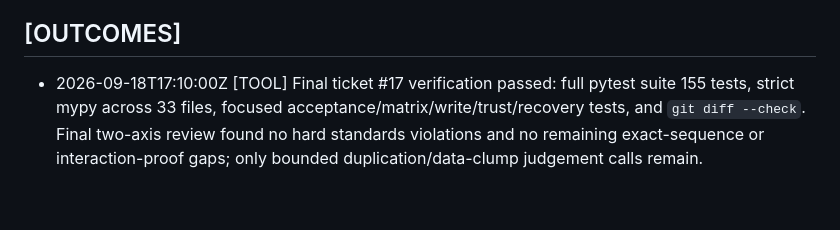
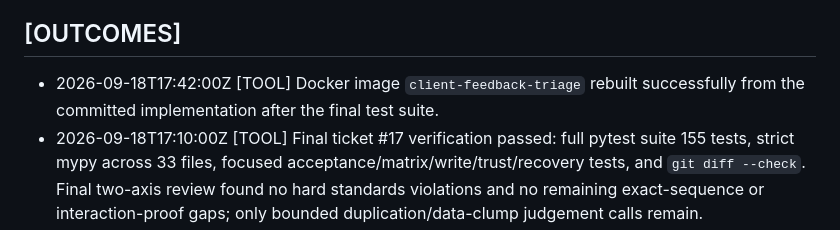
Before and after one commit to heykay-47/crework, a Markdown page: .agent/CONTINUITY.md, the part around the change. GitHub-like rendering; blank space fills up the shorter version.

Commit message:
Record acceptance verification

```diff
--- a/.agent/CONTINUITY.md
+++ b/.agent/CONTINUITY.md
@@ -67,6 +67,7 @@
 
 ## [OUTCOMES]
 
+- 2026-09-18T17:42:00Z [TOOL] Docker image `client-feedback-triage` rebuilt successfully from the committed implementation after the final test suite.
 - 2026-09-18T17:10:00Z [TOOL] Final ticket #17 verification passed: full pytest suite 155 tests, strict mypy across 33 files, focused acceptance/matrix/write/trust/recovery tests, and `git diff --check`. Final two-axis review found no hard standards violations and no remaining exact-sequence or interaction-proof gaps; only bounded duplication/data-clump judgement calls remain.
 - 2026-09-17T14:42:25Z [TOOL] Issue #12 implementation passes the final suite (51 tests), strict mypy (16 source files), Docker image build, and two-axis `/code-review`; both review axes report no remaining findings. Implementation committed as `a561bb2`.
 - 2026-09-17T18:45:07Z [TOOL] Issue #14 implementation committed as `8a1adba`: public deterministic frame selection, strict extraction records, per-attempt ledger persistence, nonterminal FFmpeg handling, CLI output, tests, and README documentation are complete; both canonical required frames were visually inspected.
```
